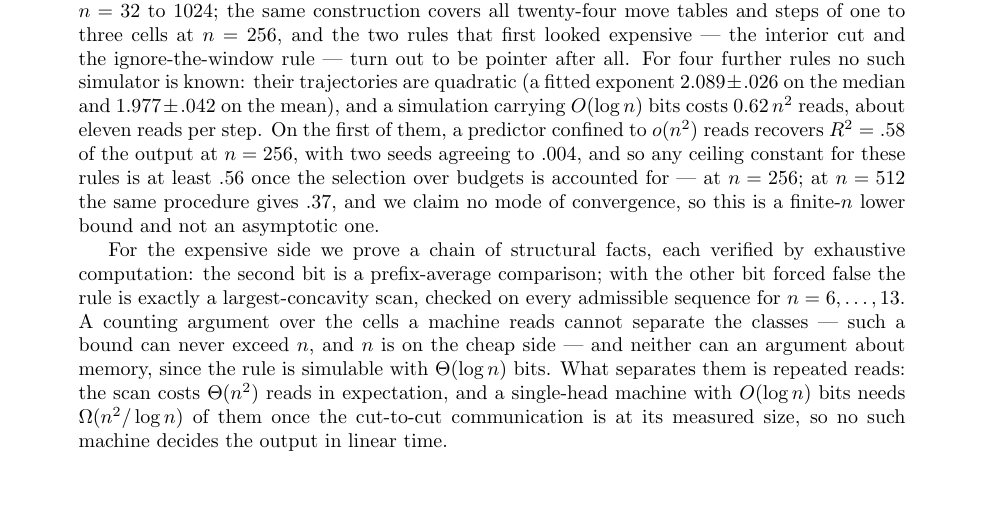
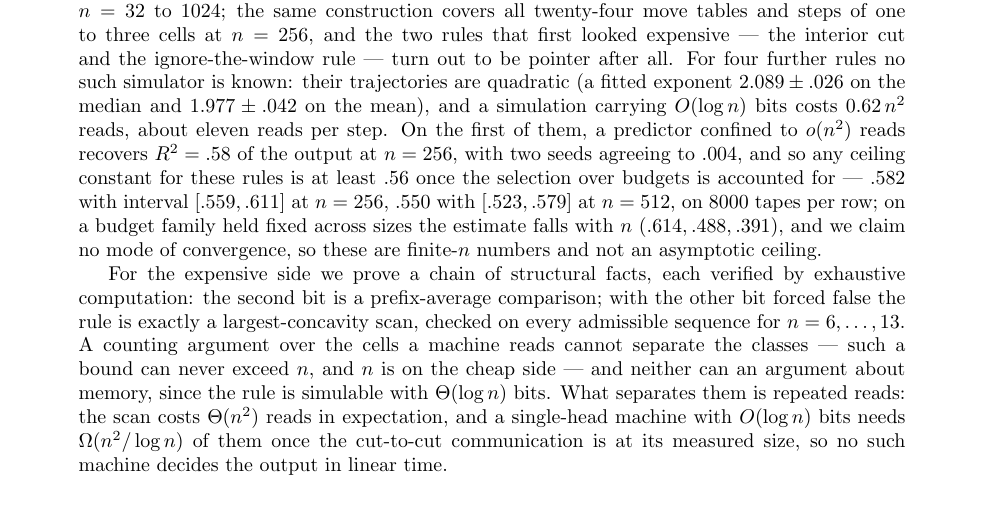
Before and after one commit to peuaza/triangular-window-walk, a LaTeX paper (bthm_jalc.tex): part of page 1 of 19, cut so that both start at the same text, the shorter picture padded with empty space. Compiled offline with pdfLaTeX.

Commit message:
abstract: kappa intervals at 128/256/512; like-for-like falling

```diff
--- a/bthm_jalc.tex
+++ b/bthm_jalc.tex
@@ -33,8 +33,10 @@ at $n=256$, and the two rules that first looked expensive --- the interior cut a
 ignore-the-window rule --- turn out to be pointer after all. For four further rules no such simulator is known: their
 trajectories are quadratic (a fitted exponent $2.089\pm.026$ on the median and $1.977\pm.042$ on the
 mean), and a simulation carrying $O(\log n)$ bits costs $0.62\,n^2$ reads, about eleven reads per step. On the first of them, a predictor confined to $o(n^2)$ reads recovers $R^2=.58$ of the output at $n=256$, with two seeds agreeing to $.004$, and so any ceiling constant for these rules is at least $.56$ once the selection
-over budgets is accounted for --- at $n=256$; at $n=512$ the same procedure gives $.37$, and we
-claim no mode of convergence, so this is a finite-$n$ lower bound and not an asymptotic one.
+over budgets is accounted for --- $.582$ with interval $[.559,.611]$ at $n=256$, $.550$ with
+$[.523,.579]$ at $n=512$, on $8000$ tapes per row; on a budget family held fixed across sizes the
+estimate falls with $n$ ($.614,.488,.391$), and we claim no mode of convergence, so these are
+finite-$n$ numbers and not an asymptotic ceiling.
 
 For the expensive side we prove a chain of structural facts, each verified by exhaustive computation: the second bit is a
 prefix-average comparison; with the other bit forced false the rule is exactly a largest-concavity
```
